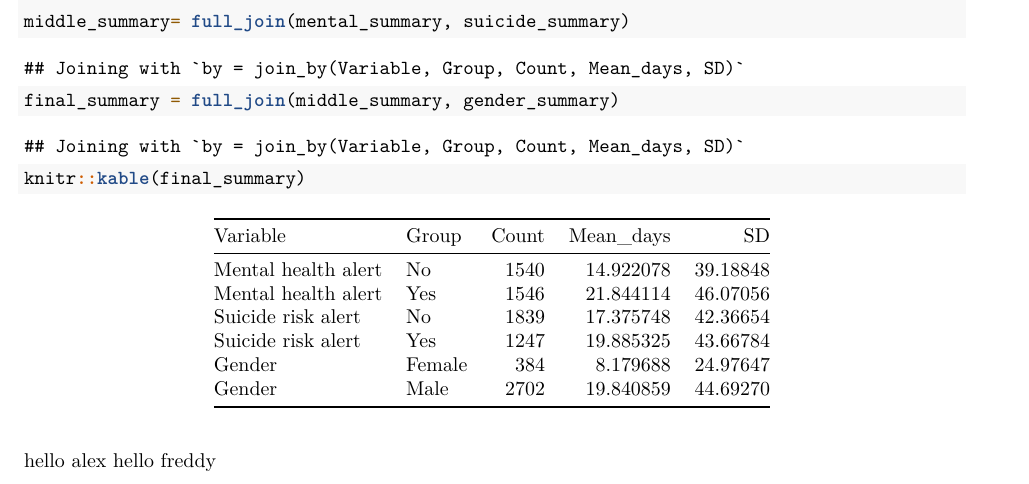
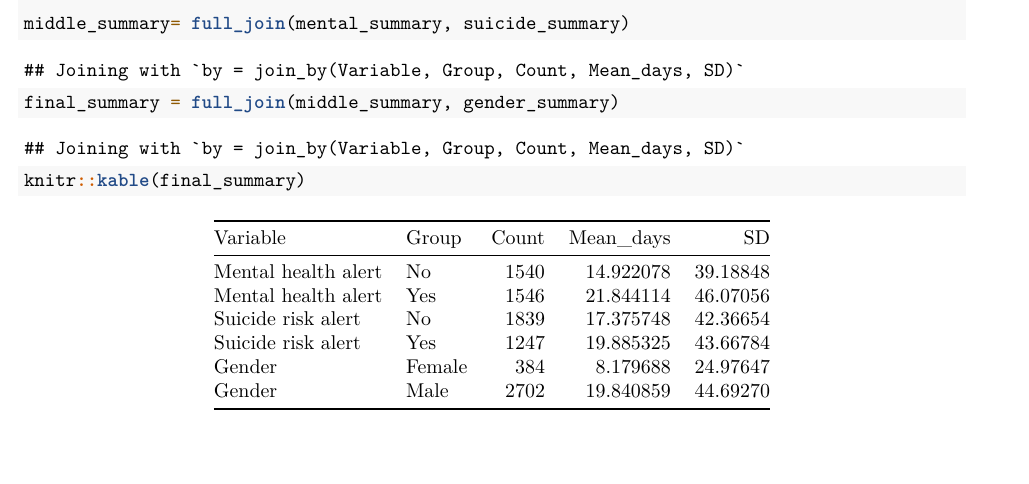
Before and after one commit to Alextuan2612/Stat_final_project, an R Markdown document (Introduction.Rmd): part of page 4 of 4, cut so that both start at the same text, the shorter picture padded with empty space. Rendered offline with R 4.5, knitr and Pandoc, then LaTeX, with nearby package versions.

Commit message:
deleting message

````diff
--- a/Introduction.Rmd
+++ b/Introduction.Rmd
@@ -125,5 +125,3 @@ middle_summary= full_join(mental_summary, suicide_summary)
 final_summary = full_join(middle_summary, gender_summary)
 knitr::kable(final_summary)
 ```
-
-hello alex hello freddy
````
